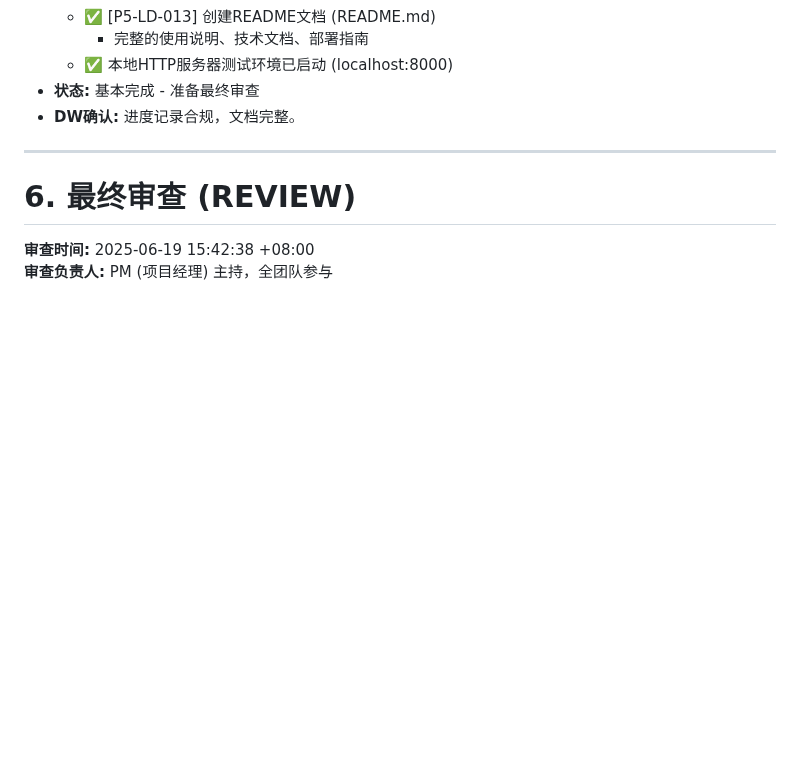
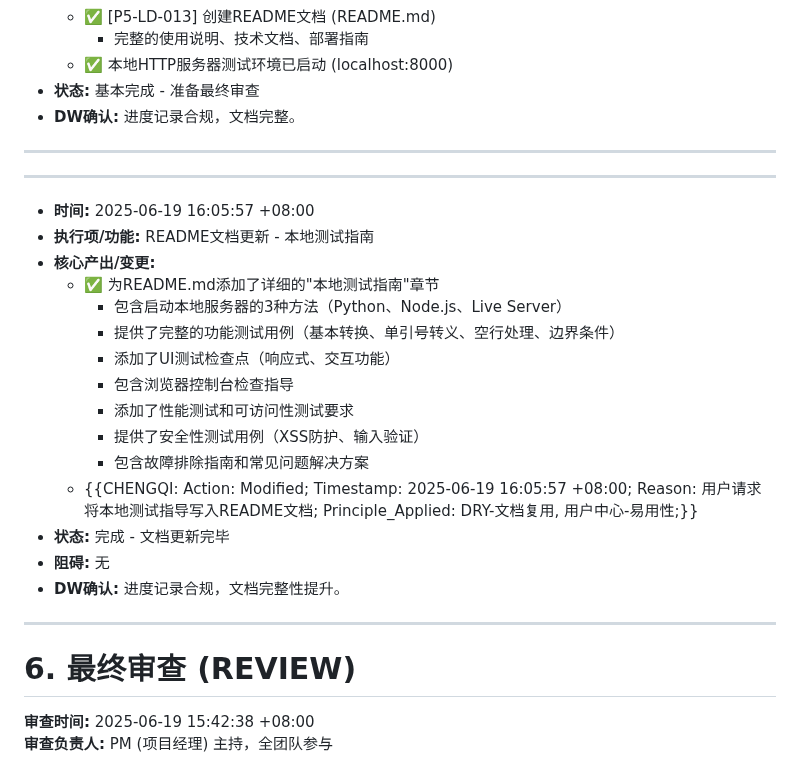
Before and after one commit to awaken233/it-tools, a Markdown page: project_document/sql_quote_tool_task.md, the part around the change. GitHub-like rendering; blank space fills up the shorter version.

```diff
--- a/project_document/sql_quote_tool_task.md
+++ b/project_document/sql_quote_tool_task.md
@@ -307,6 +307,24 @@ odb581ek021PSWpPuA0GNFlqON0g
 * **DW确认:** 进度记录合规，文档完整。
 ---
 
+---
+* **时间:** 2025-06-19 16:05:57 +08:00
+* **执行项/功能:** README文档更新 - 本地测试指南
+* **核心产出/变更:**
+  - ✅ 为README.md添加了详细的"本地测试指南"章节
+    - 包含启动本地服务器的3种方法（Python、Node.js、Live Server）
+    - 提供了完整的功能测试用例（基本转换、单引号转义、空行处理、边界条件）
+    - 添加了UI测试检查点（响应式、交互功能）
+    - 包含浏览器控制台检查指导
+    - 添加了性能测试和可访问性测试要求
+    - 提供了安全性测试用例（XSS防护、输入验证）
+    - 包含故障排除指南和常见问题解决方案
+  - {{CHENGQI: Action: Modified; Timestamp: 2025-06-19 16:05:57 +08:00; Reason: 用户请求将本地测试指导写入README文档; Principle_Applied: DRY-文档复用, 用户中心-易用性;}}
+* **状态:** 完成 - 文档更新完毕
+* **阻碍:** 无
+* **DW确认:** 进度记录合规，文档完整性提升。
+---
+
 # 6. 最终审查 (REVIEW)
 
 **审查时间:** 2025-06-19 15:42:38 +08:00
```
Also changed, not shown: README.md (+18 -9 lines).
